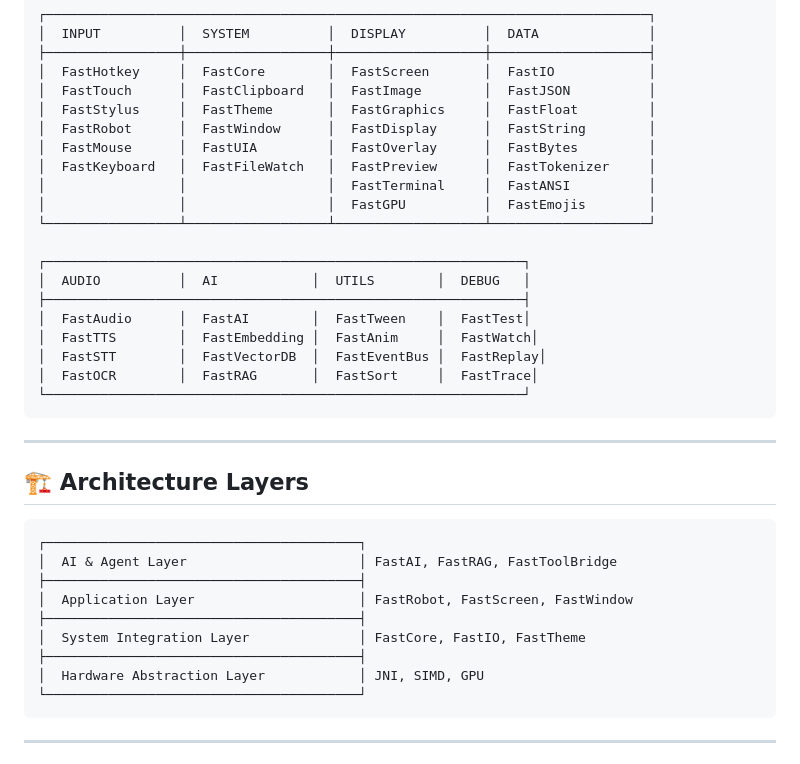
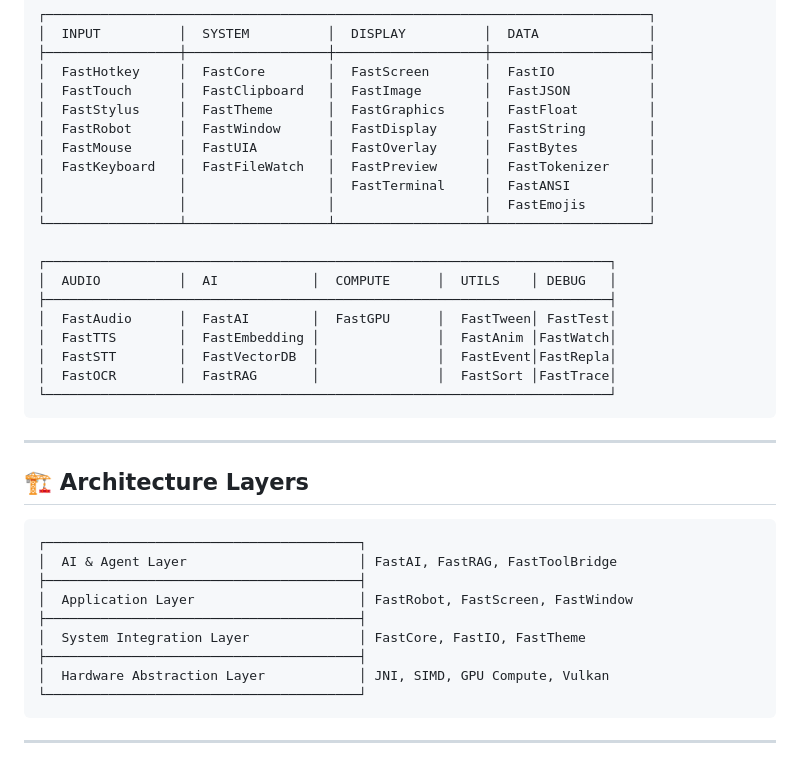
Before and after one commit to andrestubbe/FastJava, a Markdown page: MAP.md, the part around the change. GitHub-like rendering.

Commit message:
Auto Update

````diff
--- a/MAP.md
+++ b/MAP.md
@@ -138,17 +138,17 @@
 │  FastMouse      │  FastUIA         │  FastOverlay      │  FastBytes         │
 │  FastKeyboard   │  FastFileWatch   │  FastPreview      │  FastTokenizer     │
 │                 │                  │  FastTerminal     │  FastANSI          │
-│                 │                  │  FastGPU          │  FastEmojis        │
+│                 │                  │                   │  FastEmojis        │
 └─────────────────┴──────────────────┴───────────────────┴────────────────────┘
 
-┌─────────────────────────────────────────────────────────────┐
-│  AUDIO          │  AI            │  UTILS        │  DEBUG   │
-├─────────────────────────────────────────────────────────────┤
-│  FastAudio      │  FastAI        │  FastTween    │  FastTest│
-│  FastTTS        │  FastEmbedding │  FastAnim     │  FastWatch│
-│  FastSTT        │  FastVectorDB  │  FastEventBus │  FastReplay│
-│  FastOCR        │  FastRAG       │  FastSort     │  FastTrace│
-└─────────────────────────────────────────────────────────────┘
+┌────────────────────────────────────────────────────────────────────────┐
+│  AUDIO          │  AI            │  COMPUTE      │  UTILS    │ DEBUG   │
+├────────────────────────────────────────────────────────────────────────┤
+│  FastAudio      │  FastAI        │  FastGPU      │  FastTween│ FastTest│
+│  FastTTS        │  FastEmbedding │               │  FastAnim │FastWatch│
+│  FastSTT        │  FastVectorDB  │               │  FastEvent│FastRepla│
+│  FastOCR        │  FastRAG       │               │  FastSort │FastTrace│
+└────────────────────────────────────────────────────────────────────────┘
 ```
 
 ---
@@ -163,7 +163,7 @@
 ├────────────────────────────────────────┤
 │  System Integration Layer              │ FastCore, FastIO, FastTheme
 ├────────────────────────────────────────┤
-│  Hardware Abstraction Layer            │ JNI, SIMD, GPU
+│  Hardware Abstraction Layer            │ JNI, SIMD, GPU Compute, Vulkan
 └────────────────────────────────────────┘
 ```
 
````
Also changed, not shown: README.md (+5 -1 lines).
